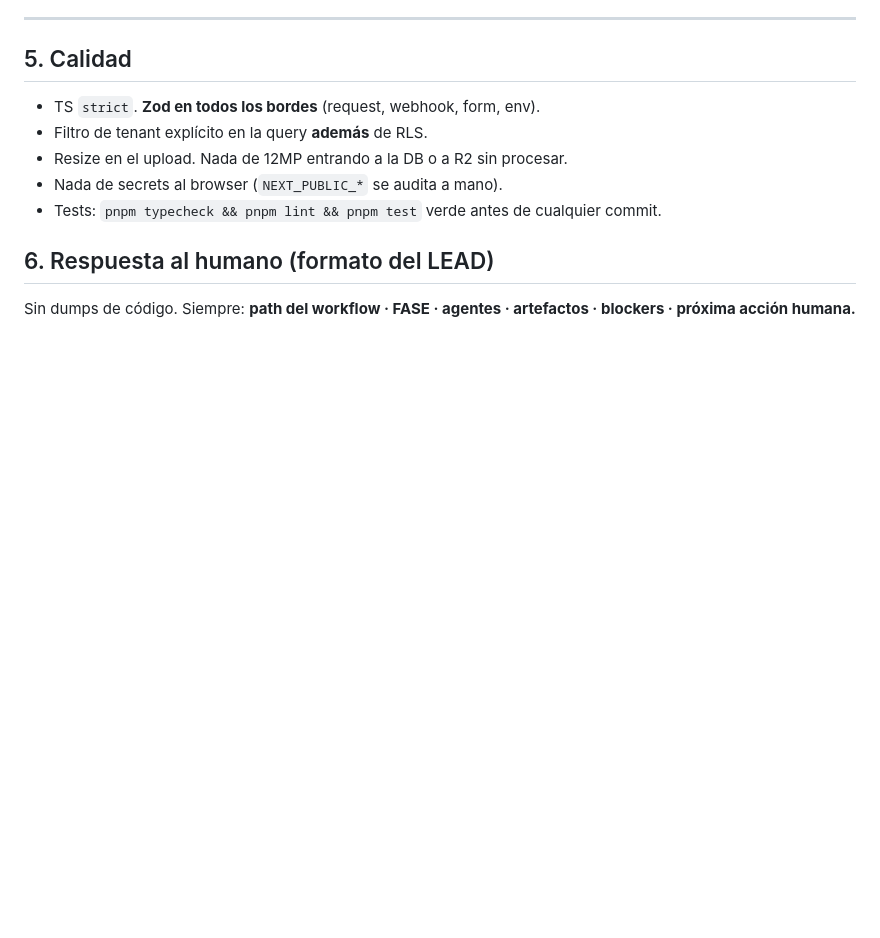
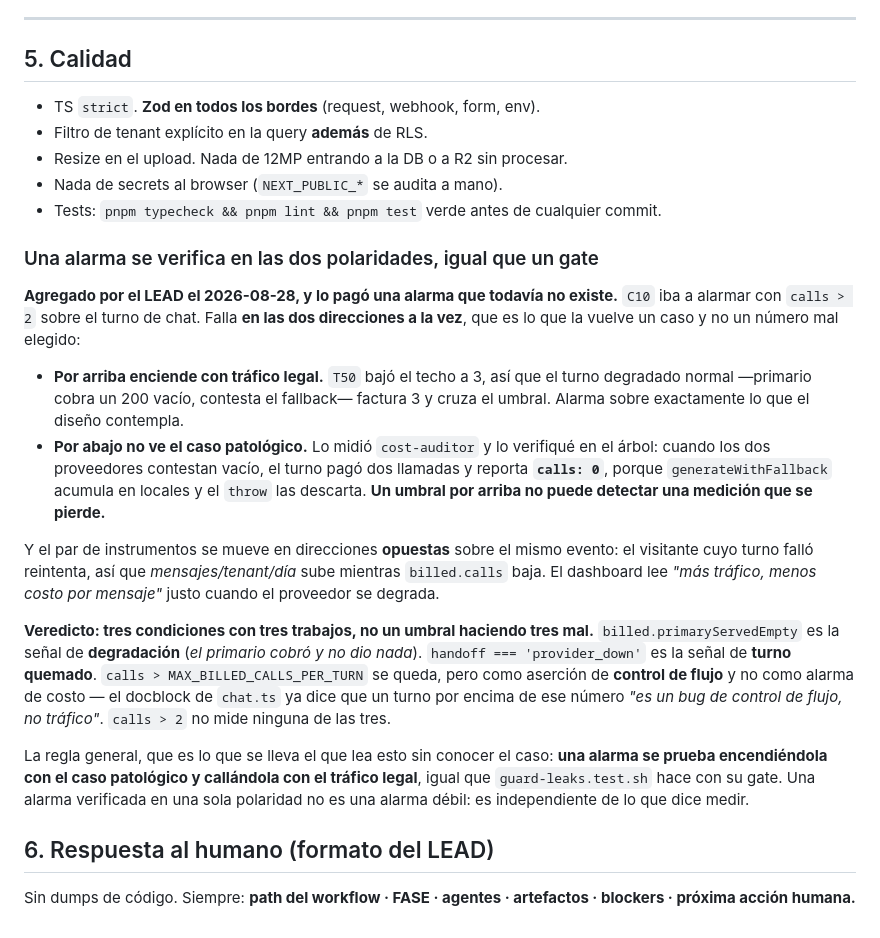
Before and after one commit to Gigisanta/iStock-software, a Markdown page: CLAUDE.md, the part around the change. Drawn GitHub-style; blank space fills up the shorter version.

Commit message:
[docs] an alarm is verified in both polarities, the same as a gate
C10 was going to alarm on `calls > 2` for the chat turn. It fails in BOTH
directions at once, which is what makes it a class and not a badly chosen
number:

- Above, it fires on legal traffic. T50 lowered the ceiling to 3, so the normal
  degraded turn — primary bills a 200 with no text, fallback answers — bills 3
  and crosses. It alarms on exactly what the design accounts for.
- Below, it cannot see the pathological case. cost-auditor measured it and the
  LEAD confirmed it in the tree: when both providers answer empty the turn paid
  for two calls and reported calls: 0. A threshold from above cannot detect a
  measurement that is lost.

And the two instruments move in OPPOSITE directions on the same event: the
visitor whose turn failed retries, so messages/tenant/day rises while
billed.calls falls. The dashboard reads "more traffic, less cost per message"
precisely while the provider degrades.

Three conditions with three jobs, not one threshold doing three badly:
primaryServedEmpty is degradation, handoff === 'provider_down' is a burned
turn, and `calls > MAX_BILLED_CALLS_PER_TURN` stays as a control-flow assertion
rather than a cost alarm — chat.ts already says a turn above that number is a
flow-control bug, not traffic.

The general rule is the part worth having: an alarm is proven by firing it on
the pathological case AND silencing it on legal traffic, the same way
guard-leaks.test.sh proves its gate. An alarm verified in one polarity is not a
weak alarm; it is independent of what it claims to measure.

This lands before the emitter exists on purpose. app-agent writes it in FASE 5,
and a rule that has to be remembered from a conversation is not a rule.

Co-Authored-By: Claude Opus 5 (1M context) <noreply@anthropic.com>
Claude-Session: https://claude.ai/code/session_01NJW5Rnk4cYEo9zuouqB7kb

```diff
--- a/CLAUDE.md
+++ b/CLAUDE.md
@@ -435,6 +435,35 @@ stack no es delegable. Cerrada la FASE 1, esos tres archivos vuelven a `docs-kee
 - Nada de secrets al browser (`NEXT_PUBLIC_*` se audita a mano).
 - Tests: `pnpm typecheck && pnpm lint && pnpm test` verde antes de cualquier commit.
 
+### Una alarma se verifica en las dos polaridades, igual que un gate
+**Agregado por el LEAD el 2026-08-28, y lo pagó una alarma que todavía no existe.** `C10` iba a
+alarmar con `calls > 2` sobre el turno de chat. Falla **en las dos direcciones a la vez**, que es
+lo que la vuelve un caso y no un número mal elegido:
+
+- **Por arriba enciende con tráfico legal.** `T50` bajó el techo a 3, así que el turno degradado
+  normal —primario cobra un 200 vacío, contesta el fallback— factura 3 y cruza el umbral. Alarma
+  sobre exactamente lo que el diseño contempla.
+- **Por abajo no ve el caso patológico.** Lo midió `cost-auditor` y lo verifiqué en el árbol: cuando
+  los dos proveedores contestan vacío, el turno pagó dos llamadas y reporta **`calls: 0`**, porque
+  `generateWithFallback` acumula en locales y el `throw` las descarta. **Un umbral por arriba no
+  puede detectar una medición que se pierde.**
+
+Y el par de instrumentos se mueve en direcciones **opuestas** sobre el mismo evento: el visitante
+cuyo turno falló reintenta, así que *mensajes/tenant/día* sube mientras `billed.calls` baja. El
+dashboard lee *"más tráfico, menos costo por mensaje"* justo cuando el proveedor se degrada.
+
+**Veredicto: tres condiciones con tres trabajos, no un umbral haciendo tres mal.**
+`billed.primaryServedEmpty` es la señal de **degradación** (*el primario cobró y no dio nada*).
+`handoff === 'provider_down'` es la señal de **turno quemado**. `calls > MAX_BILLED_CALLS_PER_TURN`
+se queda, pero como aserción de **control de flujo** y no como alarma de costo — el docblock de
+`chat.ts` ya dice que un turno por encima de ese número *"es un bug de control de flujo, no
+tráfico"*. `calls > 2` no mide ninguna de las tres.
+
+La regla general, que es lo que se lleva el que lea esto sin conocer el caso: **una alarma se
+prueba encendiéndola con el caso patológico y callándola con el tráfico legal**, igual que
+`guard-leaks.test.sh` hace con su gate. Una alarma verificada en una sola polaridad no es una
+alarma débil: es independiente de lo que dice medir.
+
 ## 6. Respuesta al humano (formato del LEAD)
 
 Sin dumps de código. Siempre: **path del workflow · FASE · agentes · artefactos · blockers · próxima acción humana.**
```
